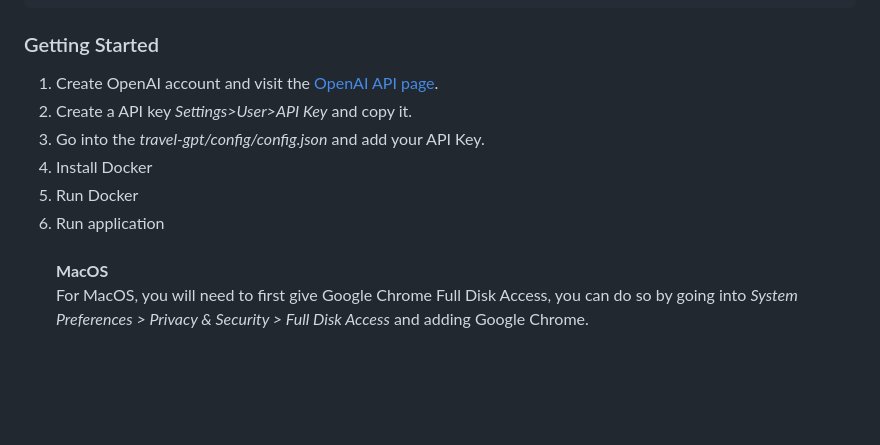
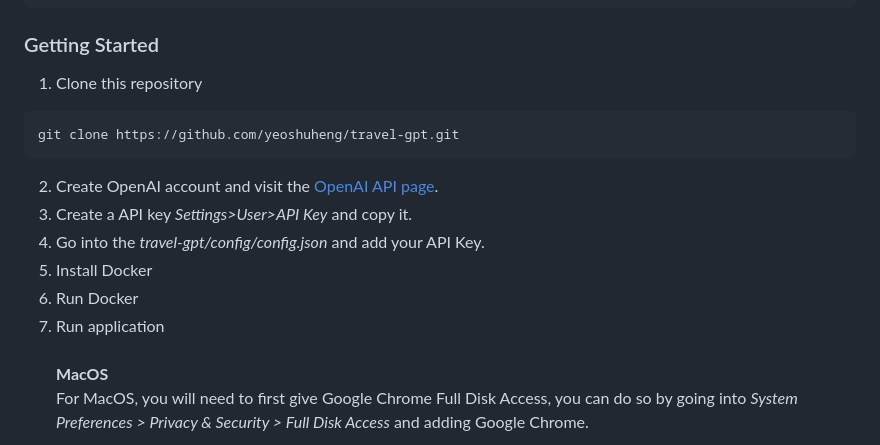
Before and after one commit to yeoshuheng/travel-gpt, a Markdown page: README.md, the part around the change. Drawn GitHub-style; blank space fills up the shorter version.

Commit message:
docs: update README

````diff
--- a/README.md
+++ b/README.md
@@ -35,12 +35,16 @@ With that, we have decided to leverage on the growing trend of free to use LLMs
 ```
 
 ### Getting Started
-1. Create OpenAI account and visit the [OpenAI API page](https://platform.openai.com/overview).
-2. Create a API key *Settings>User>API Key* and copy it.
-3. Go into the *travel-gpt/config/config.json* and add your API Key.
-4. Install Docker
-5. Run Docker
-6. Run application\
+1. Clone this repository
+```bash
+git clone https://github.com/yeoshuheng/travel-gpt.git
+```
+2. Create OpenAI account and visit the [OpenAI API page](https://platform.openai.com/overview).
+3. Create a API key *Settings>User>API Key* and copy it.
+4. Go into the *travel-gpt/config/config.json* and add your API Key.
+5. Install Docker
+6. Run Docker
+7. Run application\
 \
 **MacOS**\
     For MacOS, you will need to first give Google Chrome Full Disk Access, you can do so by going into *System Preferences > Privacy & Security > Full Disk Access* and adding Google Chrome.\
````
